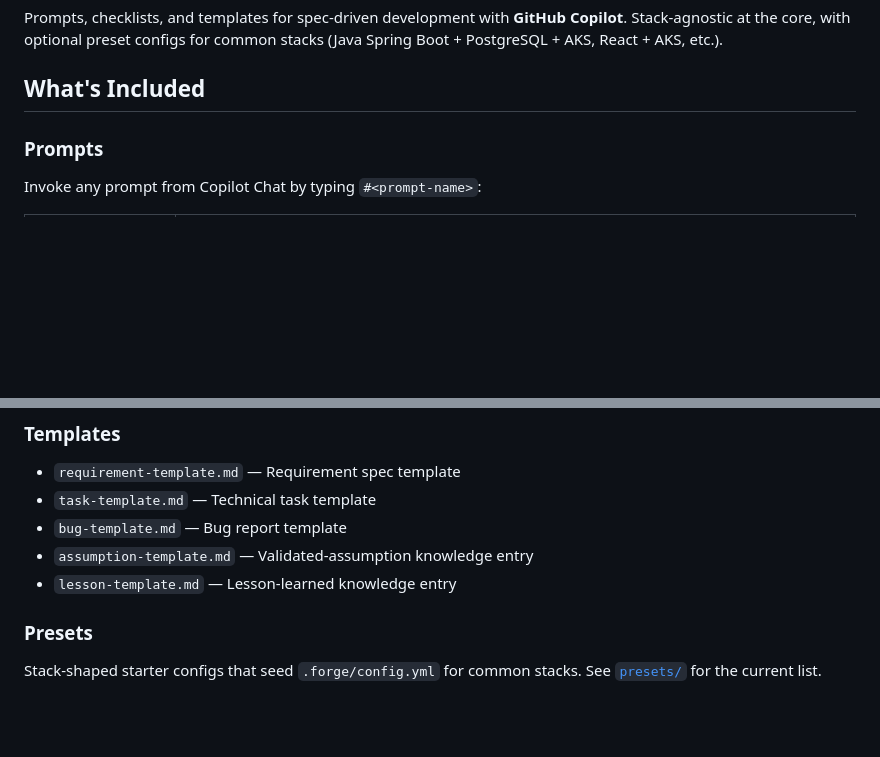
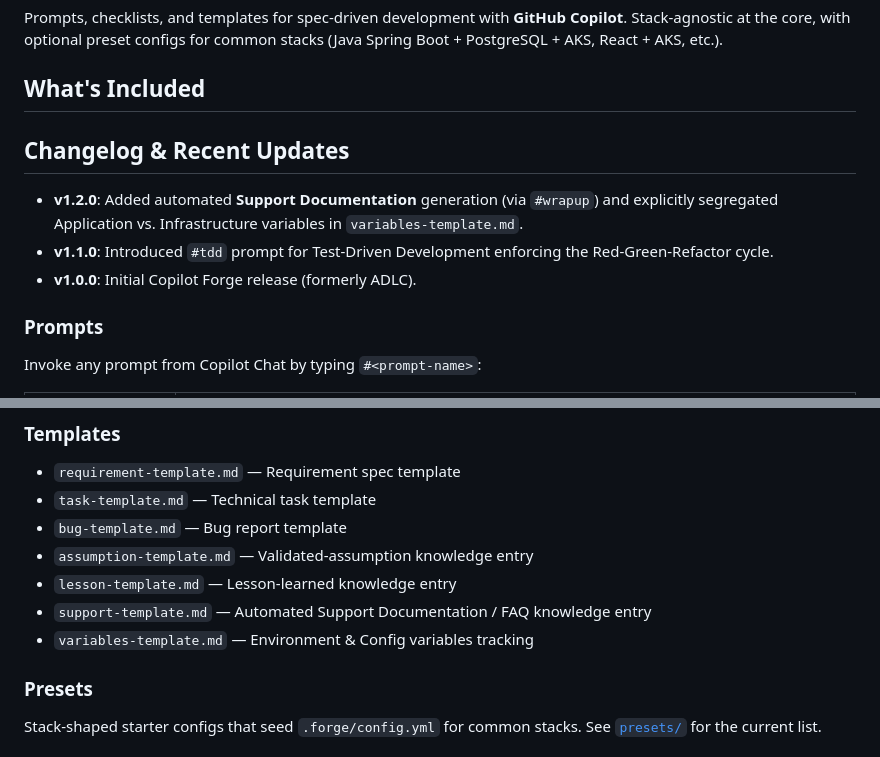
Before and after one commit to AI-Corner/copilot-forge, a Markdown page: README.md, 2 parts joined by grey strips. Drawn GitHub-style; blank space fills up the shorter version.

Commit message:
docs: update README with changelog and new templates, update ROADMAP with tracking table

```diff
--- a/README.md
+++ b/README.md
@@ -3,6 +3,11 @@
 Prompts, checklists, and templates for spec-driven development with **GitHub Copilot**. Stack-agnostic at the core, with optional preset configs for common stacks (Java Spring Boot + PostgreSQL + AKS, React + AKS, etc.).
 
 ## What's Included
+
+## Changelog & Recent Updates
+- **v1.2.0**: Added automated **Support Documentation** generation (via `#wrapup`) and explicitly segregated Application vs. Infrastructure variables in `variables-template.md`.
+- **v1.1.0**: Introduced `#tdd` prompt for Test-Driven Development enforcing the Red-Green-Refactor cycle.
+- **v1.0.0**: Initial Copilot Forge release (formerly ADLC).
 
 ### Prompts
 
@@ -56,6 +61,8 @@ These live in `.github/prompts/agents/` and are referenced inline by `#review`,
 - `bug-template.md` — Bug report template
 - `assumption-template.md` — Validated-assumption knowledge entry
 - `lesson-template.md` — Lesson-learned knowledge entry
+- `support-template.md` — Automated Support Documentation / FAQ knowledge entry
+- `variables-template.md` — Environment & Config variables tracking
 
 ### Presets
 
```
Also changed, not shown: ROADMAP.md (+15 -0 lines).
